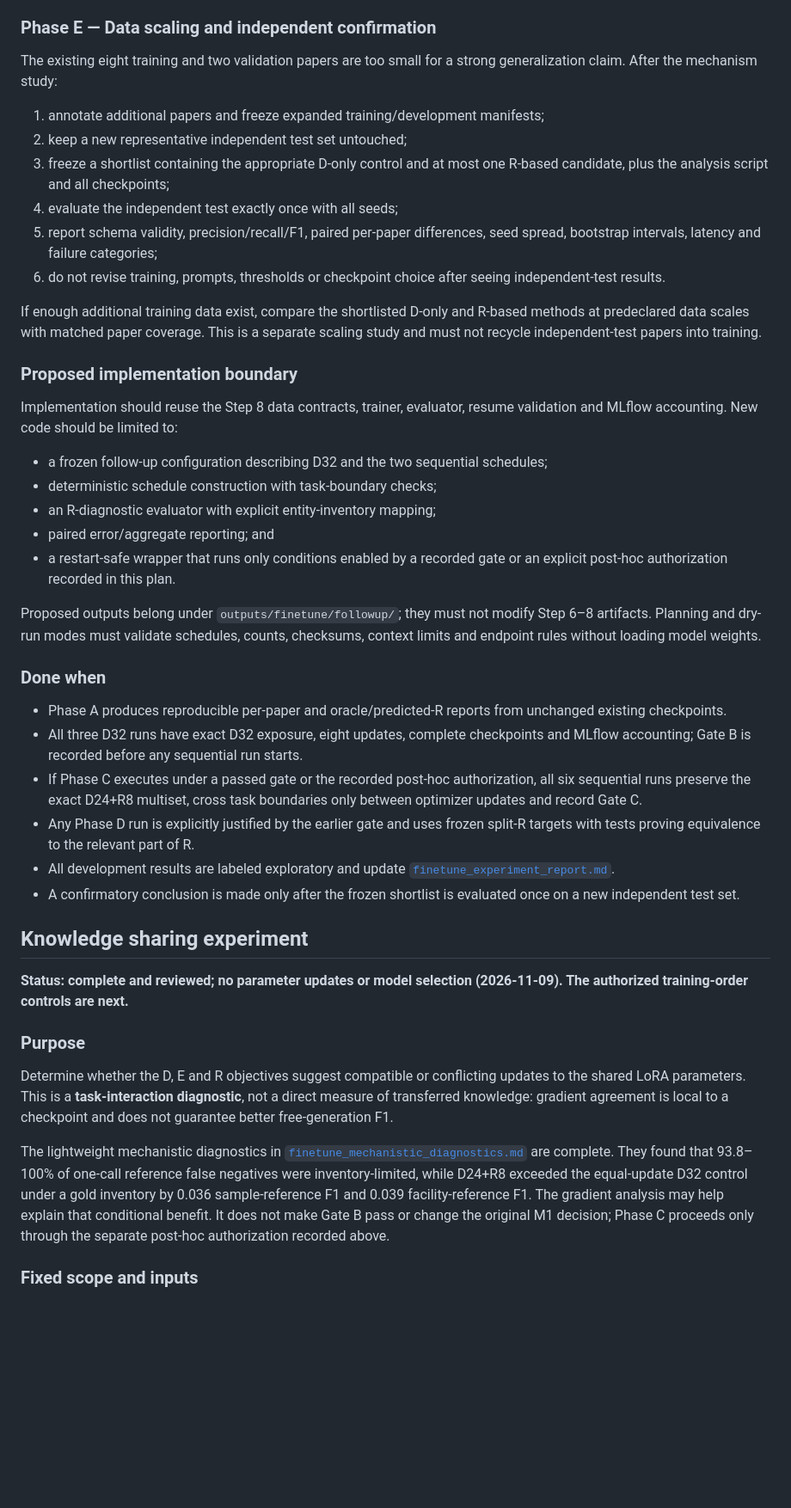
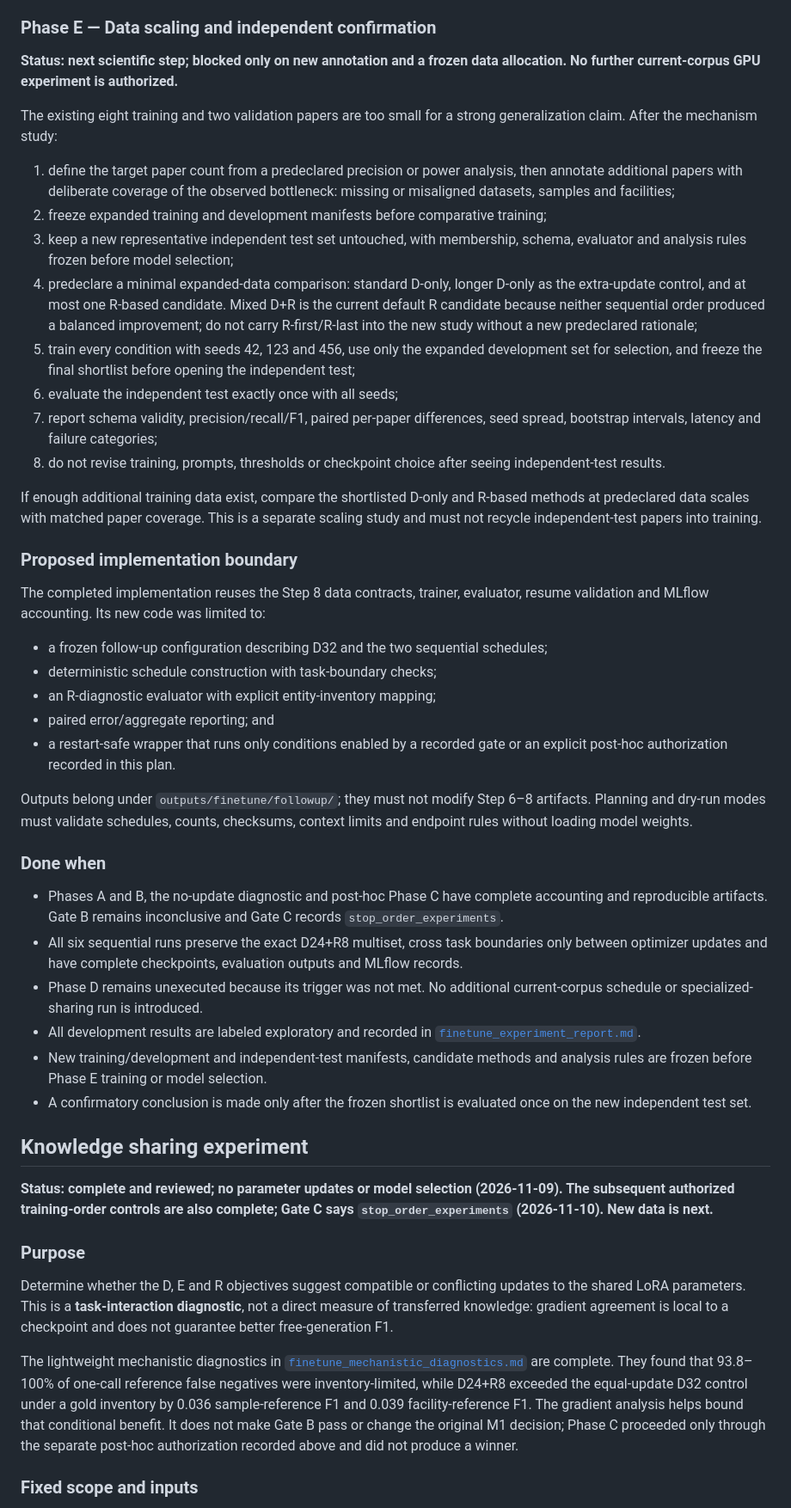
Before and after one commit to hzdue/meta-data-extraction-agent, a Markdown page: docs/finetune_plan.md, the part around one of its changes. Shown at 86% size. Rendered like a GitHub page; blank space fills up the shorter version.

```diff
--- a/docs/finetune_plan.md
+++ b/docs/finetune_plan.md
@@ -1192,17 +1231,31 @@ loss alone is not an adequate structural safeguard.
 
 ### Phase E — Data scaling and independent confirmation
 
+**Status: next scientific step; blocked only on new annotation and a frozen data
+allocation. No further current-corpus GPU experiment is authorized.**
+
 The existing eight training and two validation papers are too small for a strong
 generalization claim. After the mechanism study:
 
-1. annotate additional papers and freeze expanded training/development manifests;
-2. keep a new representative independent test set untouched;
-3. freeze a shortlist containing the appropriate D-only control and at most one
-   R-based candidate, plus the analysis script and all checkpoints;
-4. evaluate the independent test exactly once with all seeds;
-5. report schema validity, precision/recall/F1, paired per-paper differences,
+1. define the target paper count from a predeclared precision or power analysis,
+   then annotate additional papers with deliberate coverage of the observed
+   bottleneck: missing or misaligned datasets, samples and facilities;
+2. freeze expanded training and development manifests before comparative
+   training;
+3. keep a new representative independent test set untouched, with membership,
+   schema, evaluator and analysis rules frozen before model selection;
+4. predeclare a minimal expanded-data comparison: standard D-only, longer D-only
+   as the extra-update control, and at most one R-based candidate. Mixed D+R is
+   the current default R candidate because neither sequential order produced a
+   balanced improvement; do not carry R-first/R-last into the new study without
+   a new predeclared rationale;
+5. train every condition with seeds 42, 123 and 456, use only the expanded
+   development set for selection, and freeze the final shortlist before opening
+   the independent test;
+6. evaluate the independent test exactly once with all seeds;
+7. report schema validity, precision/recall/F1, paired per-paper differences,
    seed spread, bootstrap intervals, latency and failure categories;
-6. do not revise training, prompts, thresholds or checkpoint choice after seeing
+8. do not revise training, prompts, thresholds or checkpoint choice after seeing
    independent-test results.
 
 If enough additional training data exist, compare the shortlisted D-only and
@@ -1211,8 +1264,8 @@ separate scaling study and must not recycle independent-test papers into trainin
 
 ### Proposed implementation boundary
 
-Implementation should reuse the Step 8 data contracts, trainer, evaluator,
-resume validation and MLflow accounting. New code should be limited to:
+The completed implementation reuses the Step 8 data contracts, trainer,
+evaluator, resume validation and MLflow accounting. Its new code was limited to:
 
 - a frozen follow-up configuration describing D32 and the two sequential
   schedules;
@@ -1222,30 +1275,32 @@ resume validation and MLflow accounting. New code should be limited to:
 - a restart-safe wrapper that runs only conditions enabled by a recorded gate or
   an explicit post-hoc authorization recorded in this plan.
 
-Proposed outputs belong under `outputs/finetune/followup/`; they must not modify
+Outputs belong under `outputs/finetune/followup/`; they must not modify
 Step 6–8 artifacts. Planning and dry-run modes must validate schedules, counts,
 checksums, context limits and endpoint rules without loading model weights.
 
 ### Done when
 
-- Phase A produces reproducible per-paper and oracle/predicted-R reports from
-  unchanged existing checkpoints.
-- All three D32 runs have exact D32 exposure, eight updates, complete checkpoints
-  and MLflow accounting; Gate B is recorded before any sequential run starts.
-- If Phase C executes under a passed gate or the recorded post-hoc authorization,
-  all six sequential runs preserve the exact D24+R8 multiset, cross task
-  boundaries only between optimizer updates and record Gate C.
-- Any Phase D run is explicitly justified by the earlier gate and uses frozen
-  split-R targets with tests proving equivalence to the relevant part of R.
-- All development results are labeled exploratory and update
+- Phases A and B, the no-update diagnostic and post-hoc Phase C have complete
+  accounting and reproducible artifacts. Gate B remains inconclusive and Gate C
+  records `stop_order_experiments`.
+- All six sequential runs preserve the exact D24+R8 multiset, cross task
+  boundaries only between optimizer updates and have complete checkpoints,
+  evaluation outputs and MLflow records.
+- Phase D remains unexecuted because its trigger was not met. No additional
+  current-corpus schedule or specialized-sharing run is introduced.
+- All development results are labeled exploratory and recorded in
   [`finetune_experiment_report.md`](finetune_experiment_report.md).
+- New training/development and independent-test manifests, candidate methods and
+  analysis rules are frozen before Phase E training or model selection.
 - A confirmatory conclusion is made only after the frozen shortlist is evaluated
-  once on a new independent test set.
+  once on the new independent test set.
 
 ## Knowledge sharing experiment
 
 **Status: complete and reviewed; no parameter updates or model selection
-(2026-11-09). The authorized training-order controls are next.**
+(2026-11-09). The subsequent authorized training-order controls are also complete;
+Gate C says `stop_order_experiments` (2026-11-10). New data is next.**
 
 ### Purpose
 
@@ -1259,9 +1314,9 @@ The lightweight mechanistic diagnostics in
 complete. They found that 93.8–100% of one-call reference false negatives were
 inventory-limited, while D24+R8 exceeded the equal-update D32 control under a
 gold inventory by 0.036 sample-reference F1 and 0.039 facility-reference F1. The
-gradient analysis may help explain that conditional benefit. It does not make
-Gate B pass or change the original M1 decision; Phase C proceeds only through the
-separate post-hoc authorization recorded above.
+gradient analysis helps bound that conditional benefit. It does not make Gate B
+pass or change the original M1 decision; Phase C proceeded only through the
+separate post-hoc authorization recorded above and did not produce a winner.
 
 ### Fixed scope and inputs
 
```
Also changed, not shown: other parts of docs/finetune_plan.md (+86 -43 lines), docs/finetune_experiment_report.md (+9 -3 lines).
